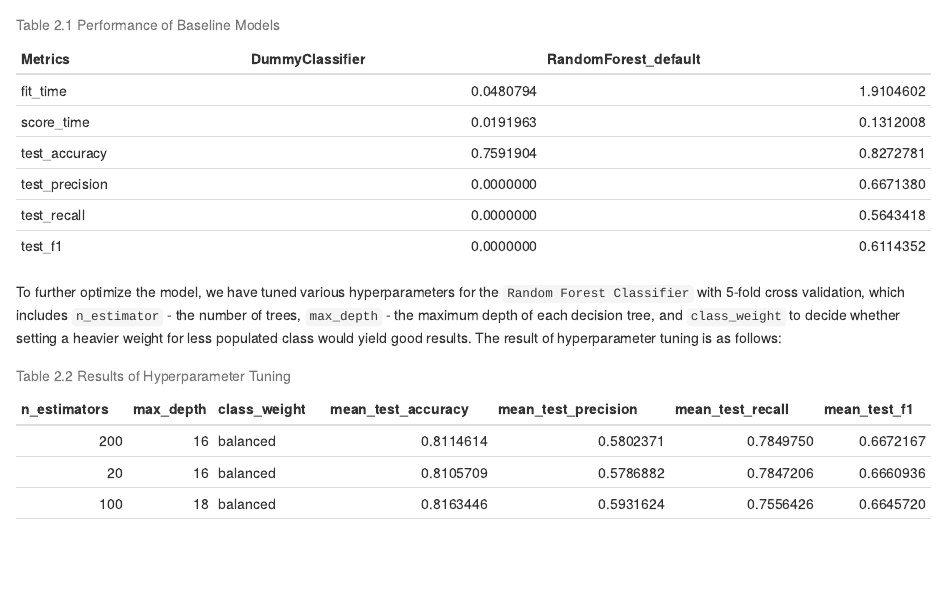
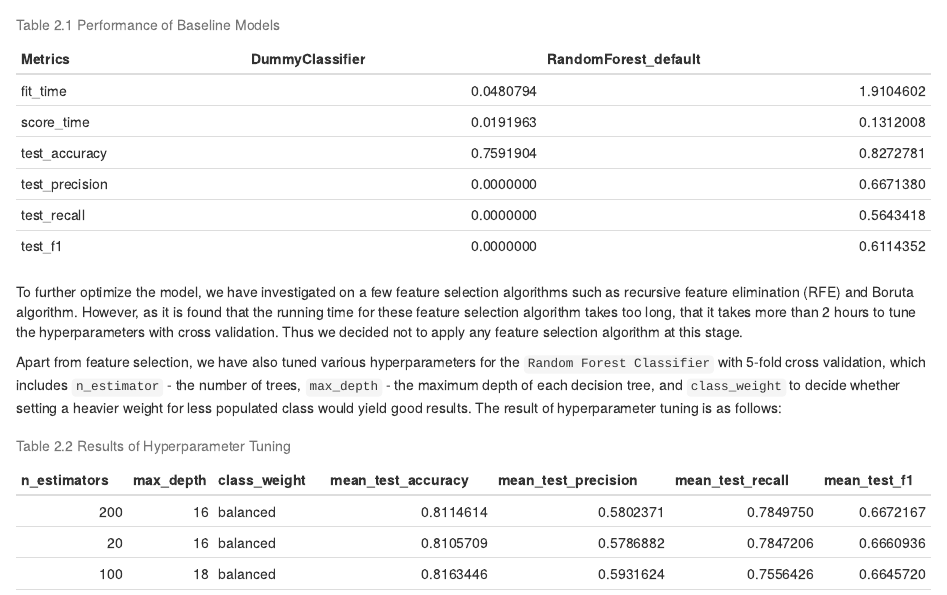
Before and after one commit to sukhleen999/census-income-prediction, an R Markdown document (doc/child/03-Findings.Rmd): the page in a window 1100 px wide, from 540 px down. Rendered offline with R 4.5, knitr and Pandoc, with nearby package versions; common packages that the code uses without loading them are loaded.

Commit message:
Add a paragraph in report regarding feat selection

````diff
--- a/doc/child/03-Findings.Rmd
+++ b/doc/child/03-Findings.Rmd
@@ -13,7 +13,9 @@ baseline_result <- read.csv("../../results/model/baseline_result.csv") |>
   rename(Metrics = X)
 kable(baseline_result, caption = "Table 2.1 Performance of Baseline Models")
 ```
-To further optimize the model, we have tuned various hyperparameters for the `Random Forest Classifier` with 5-fold cross validation, which includes `n_estimator` - the number of trees, `max_depth` - the maximum depth of each decision tree, and `class_weight` to decide whether setting a heavier weight for less populated class would yield good results. The result of hyperparameter tuning is as follows:
+To further optimize the model, we have investigated on a few feature selection algorithms such as recursive feature elimination (RFE) and Boruta algorithm. However, as it is found that the running time for these feature selection algorithm takes too long, that it takes more than 2 hours to tune the hyperparameters with cross validation. Thus we decided not to apply any feature selection algorithm at this stage.
+
+Apart from feature selection, we have also tuned various hyperparameters for the `Random Forest Classifier` with 5-fold cross validation, which includes `n_estimator` - the number of trees, `max_depth` - the maximum depth of each decision tree, and `class_weight` to decide whether setting a heavier weight for less populated class would yield good results. The result of hyperparameter tuning is as follows:
 ```{r, echo=FALSE}
 hyperparam_result <- read.csv("../../results/model/hyperparam_result.csv") |>
   select(-X) |>
````
